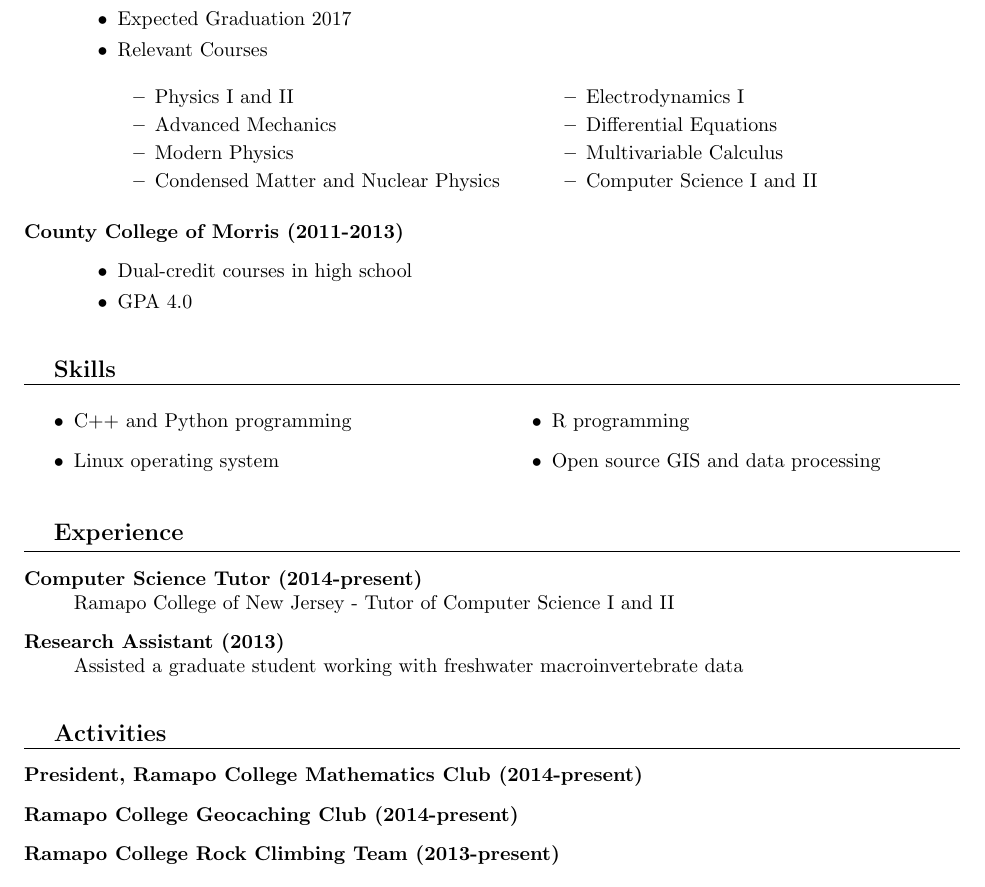
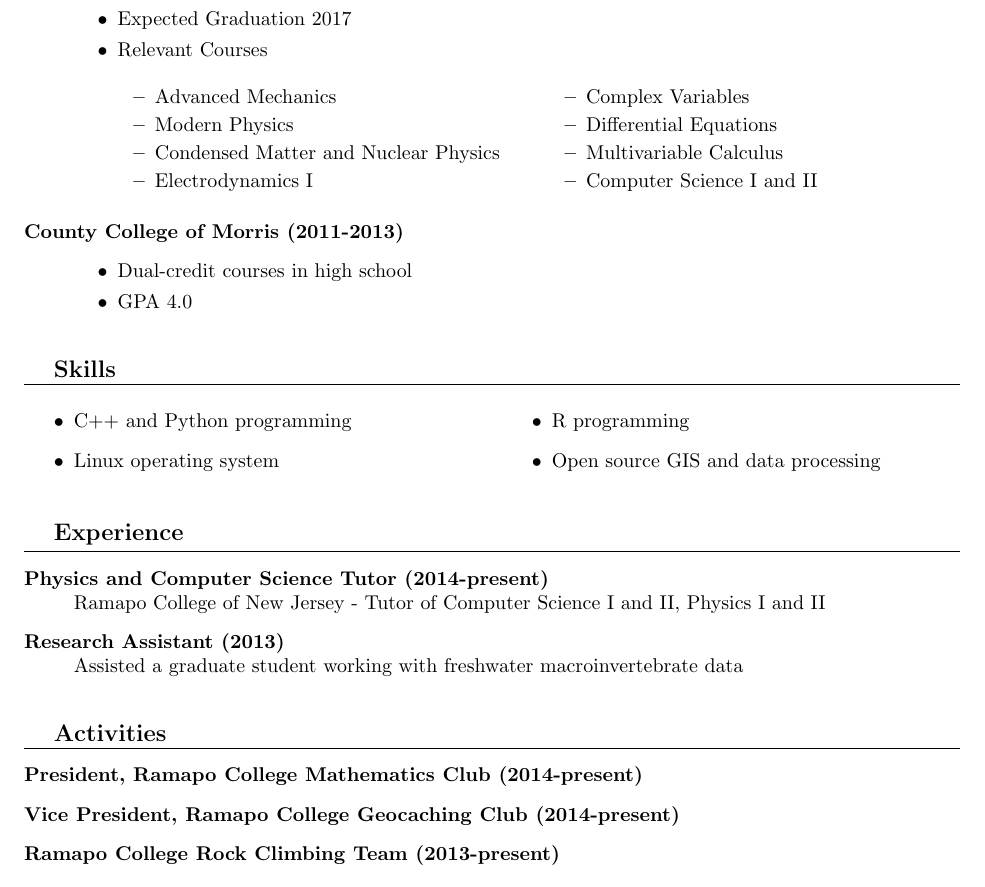
Before and after one commit to natbirrer/resume, a LaTeX CV (resume.tex): part of the page, cut so that both start at the same text. Compiled offline with pdfLaTeX.

Commit message:
Add physics tutor, complex variables, geo club VP

```diff
--- a/resume.tex
+++ b/resume.tex
@@ -31,11 +31,11 @@
     \item Relevant Courses \hfill
      \begin{multicols}{2}
       \begin{itemize}
-      \item Physics I and II
       \item Advanced Mechanics
       \item Modern Physics
       \item Condensed Matter and Nuclear Physics
       \item Electrodynamics I
+      \item Complex Variables
       \item Differential Equations
       \item Multivariable Calculus
       \item Computer Science I and II
@@ -77,8 +77,8 @@
  \normalsize
 
  \begin{description}
-  \item[Computer Science Tutor (2014-present)] \hfill \\
-   Ramapo College of New Jersey - Tutor of Computer Science I and II
+  \item[Physics and Computer Science Tutor (2014-present)] \hfill \\
+   Ramapo College of New Jersey - Tutor of Computer Science I and II, Physics I and II
 
   \item[Research Assistant (2013)] \hfill \\
    Assisted a graduate student working with freshwater macroinvertebrate data
@@ -94,7 +94,7 @@
 
  \begin{description}
   \item[President, Ramapo College Mathematics Club (2014-present)]
-  \item[Ramapo College Geocaching Club (2014-present)]
+  \item[Vice President, Ramapo College Geocaching Club (2014-present)]
   \item[Ramapo College Rock Climbing Team (2013-present)]
  \end{description}
 
```
Also changed, not shown: resume.pdf.
